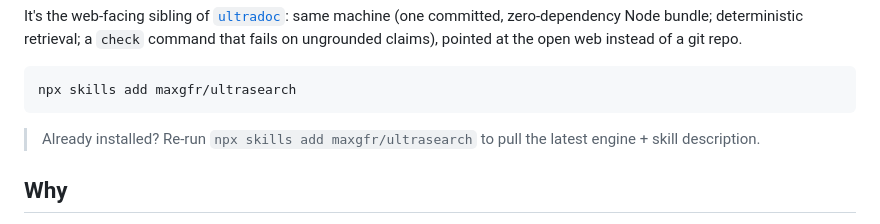
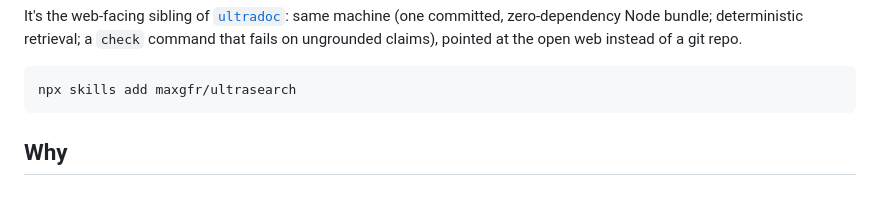
Before and after one commit to maxgfr/ultrasearch, a Markdown page: README.md, the part around the change. Rendered like a GitHub page; blank space fills up the shorter version.

Commit message:
fix: Update README to remove redundant installation note
Removed outdated instruction for re-running the installation command.

````diff
--- a/README.md
+++ b/README.md
@@ -17,9 +17,6 @@ open web instead of a git repo.
 ```bash
 npx skills add maxgfr/ultrasearch
 ```
-
-> Already installed? Re-run `npx skills add maxgfr/ultrasearch` to pull the
-> latest engine + skill description.
 
 ## Why
 
````
